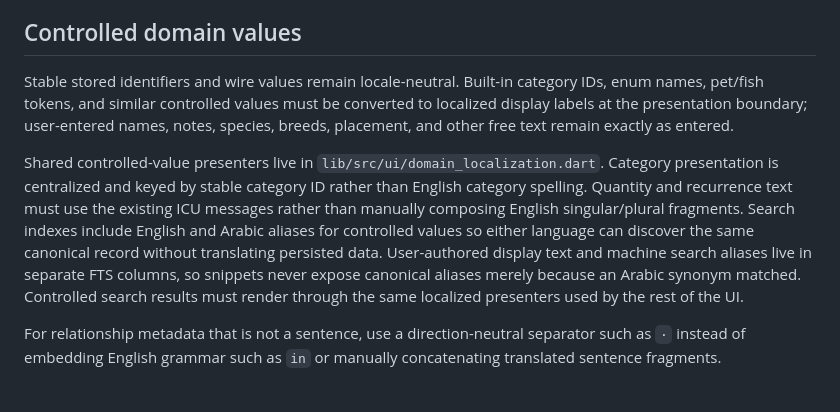
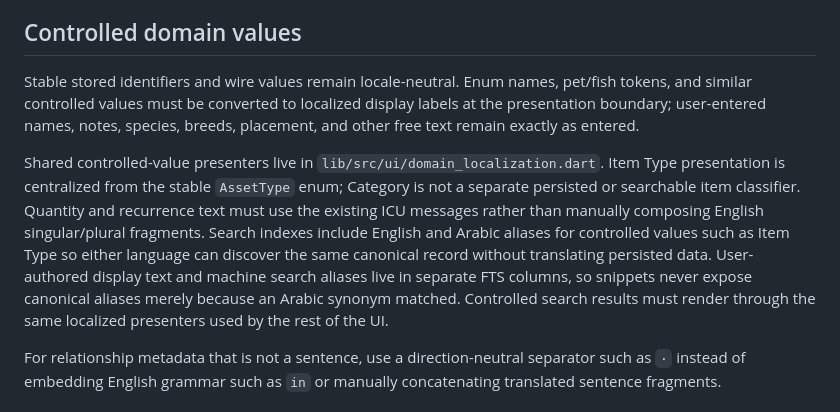
Before and after one commit to zuhak5/Owntend, a Markdown page: docs/development/localization-and-rtl.md, the part around the change. Rendered like a GitHub page.

Commit message:
Update localization guidance for Item Type

```diff
--- a/docs/development/localization-and-rtl.md
+++ b/docs/development/localization-and-rtl.md
@@ -35,9 +35,9 @@ flutter gen-l10n
 
 ## Controlled domain values
 
-Stable stored identifiers and wire values remain locale-neutral. Built-in category IDs, enum names, pet/fish tokens, and similar controlled values must be converted to localized display labels at the presentation boundary; user-entered names, notes, species, breeds, placement, and other free text remain exactly as entered.
+Stable stored identifiers and wire values remain locale-neutral. Enum names, pet/fish tokens, and similar controlled values must be converted to localized display labels at the presentation boundary; user-entered names, notes, species, breeds, placement, and other free text remain exactly as entered.
 
-Shared controlled-value presenters live in `lib/src/ui/domain_localization.dart`. Category presentation is centralized and keyed by stable category ID rather than English category spelling. Quantity and recurrence text must use the existing ICU messages rather than manually composing English singular/plural fragments. Search indexes include English and Arabic aliases for controlled values so either language can discover the same canonical record without translating persisted data. User-authored display text and machine search aliases live in separate FTS columns, so snippets never expose canonical aliases merely because an Arabic synonym matched. Controlled search results must render through the same localized presenters used by the rest of the UI.
+Shared controlled-value presenters live in `lib/src/ui/domain_localization.dart`. Item Type presentation is centralized from the stable `AssetType` enum; Category is not a separate persisted or searchable item classifier. Quantity and recurrence text must use the existing ICU messages rather than manually composing English singular/plural fragments. Search indexes include English and Arabic aliases for controlled values such as Item Type so either language can discover the same canonical record without translating persisted data. User-authored display text and machine search aliases live in separate FTS columns, so snippets never expose canonical aliases merely because an Arabic synonym matched. Controlled search results must render through the same localized presenters used by the rest of the UI.
 
 For relationship metadata that is not a sentence, use a direction-neutral separator such as `·` instead of embedding English grammar such as `in` or manually concatenating translated sentence fragments.
 
```
